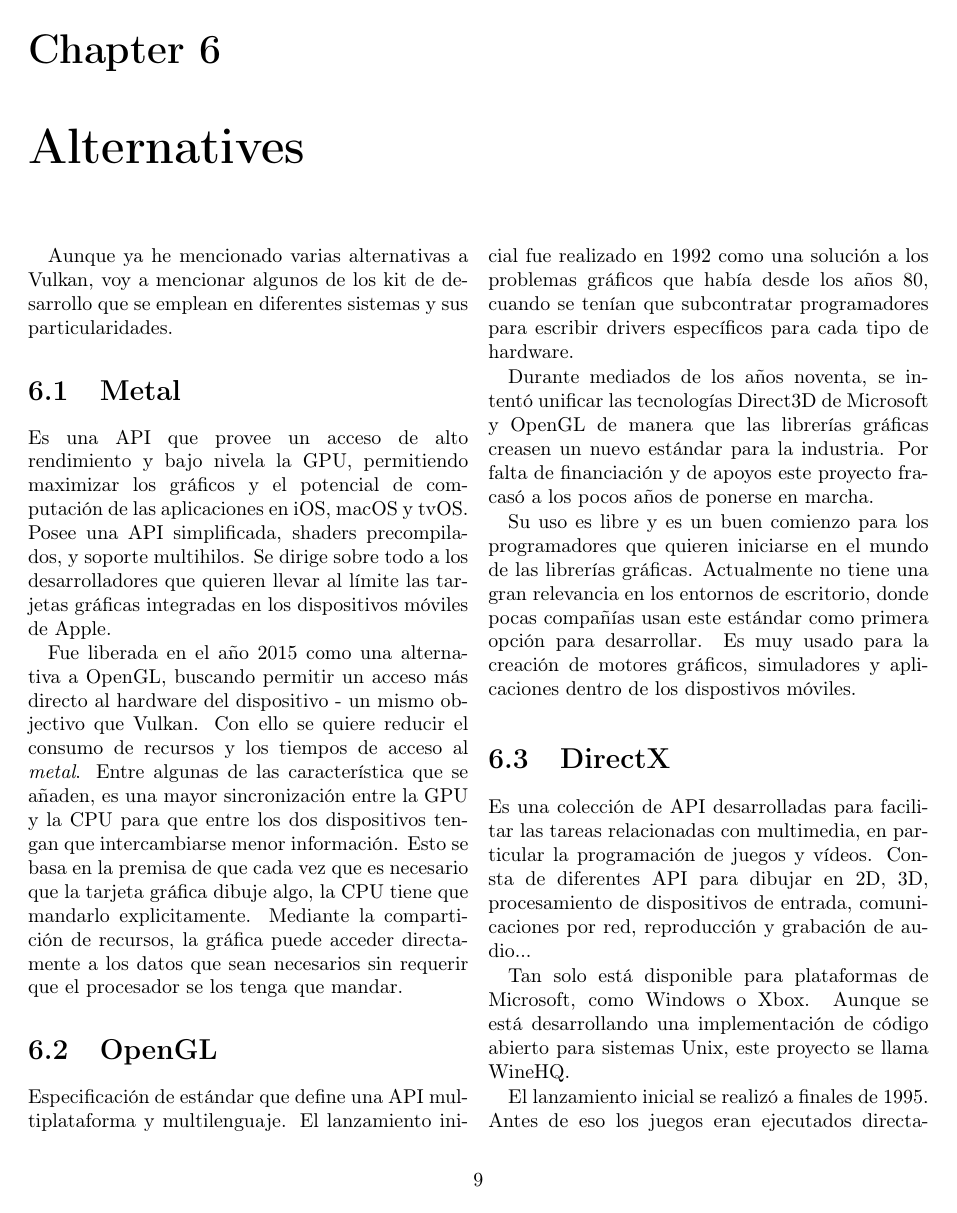
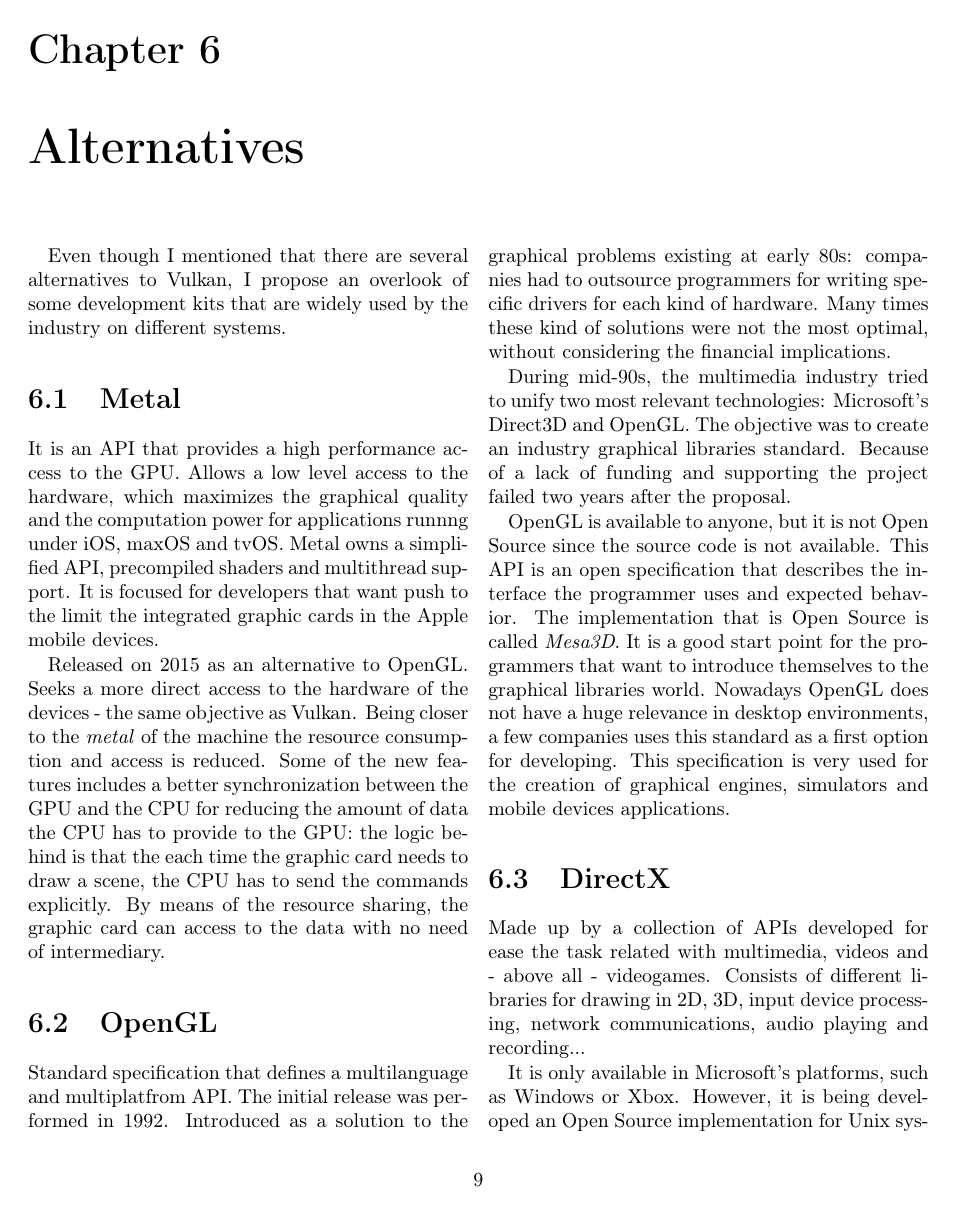
Before and after one commit to jagoPG/ud-videogames, a LaTeX document (investigacion/vulkan_report.tex, which reads investigacion/chapters/alternatives.tex): page 11 of 13. Compiled offline with pdfLaTeX.

Commit message:
three sections translated: alternatives, installation and motivation

```diff
--- a/investigacion/chapters/alternatives.tex
+++ b/investigacion/chapters/alternatives.tex
@@ -1,41 +1,43 @@
 \chapter{Alternatives}
-Aunque ya he mencionado varias alternativas a Vulkan, voy a mencionar algunos de los kit de desarrollo que se emplean
-en diferentes sistemas y sus particularidades.
+Even though I mentioned that there are several alternatives to Vulkan, I propose an overlook of some development
+kits that are widely used by the industry on different systems.
 
 \section{Metal}
-Es una \gls{api} que provee un acceso de alto rendimiento y bajo nivela la \gls{gpu}, permitiendo maximizar los
-gráficos y el potencial de computación de las aplicaciones en iOS, macOS y tvOS. Posee una \gls{api} simplificada,
-shaders precompilados, y soporte multihilos. Se dirige sobre todo a los desarrolladores que quieren llevar al límite
-las tarjetas gráficas integradas en los dispositivos móviles de Apple.
+It is an \gls{api} that provides a high performance access to the \gls{gpu}. Allows a low level access to the hardware,
+which maximizes the graphical quality and the computation power for applications runnng under iOS, maxOS and tvOS. Metal
+owns a simplified \gls{api}, precompiled shaders and multithread support. It is focused for developers that want push
+to the limit the integrated graphic cards in the Apple mobile devices.
 
-Fue liberada en el año 2015 como una alternativa a OpenGL, buscando permitir un acceso más directo al hardware del
-dispositivo - un mismo objectivo que Vulkan. Con ello se quiere reducir el consumo de recursos y los tiempos de
-acceso al \emph{metal}. Entre algunas de las característica que se añaden, es una mayor sincronización entre la
-\gls{gpu} y la \gls{cpu} para que entre los dos dispositivos tengan que intercambiarse menor información. Esto se basa
-en la premisa de que cada vez que es necesario que la tarjeta gráfica dibuje algo, la \gls{cpu} tiene que mandarlo
-explicitamente. Mediante la compartición de recursos, la gráfica puede acceder directamente a los datos que sean
-necesarios sin requerir que el procesador se los tenga que mandar.
+Released on 2015 as an alternative to OpenGL. Seeks a more direct access to the hardware of the devices - the same
+objective as Vulkan. Being closer to the \emph{metal} of the machine the resource consumption and access is reduced.
+Some of the new features includes a better synchronization between the \gls{gpu} and the \gls{cpu} for reducing the
+amount of data the \gls{cpu} has to provide to the \gls{gpu}: the logic behind is that the each time the graphic card
+needs to draw a scene, the \gls{cpu} has to send the commands explicitly. By means of the resource sharing, the graphic
+card can access to the data with no need of intermediary.
 
 \section{OpenGL}
-Especificación de estándar que define una \gls{api} multiplataforma y multilenguaje. El lanzamiento inicial fue
-realizado en 1992 como una solución a los problemas gráficos que había desde los años 80, cuando se tenían que
-subcontratar programadores para escribir drivers específicos para cada tipo de hardware.
+Standard specification that defines a multilanguage and multiplatfrom \gls{api}. The initial release was performed
+in 1992. Introduced as a solution to the graphical problems existing at early 80s: companies had to outsource
+programmers for writing specific drivers for each kind of hardware. Many times these kind of solutions were not the
+most optimal, without considering the financial implications.
 
-Durante mediados de los años noventa, se intentó unificar las tecnologías Direct3D de Microsoft y OpenGL de manera
-que las librerías gráficas creasen un nuevo estándar para la industria. Por falta de financiación y de apoyos este
-proyecto fracasó a los pocos años de ponerse en marcha.
+During mid-90s, the multimedia industry tried to unify two most relevant technologies: Microsoft's Direct3D and
+OpenGL. The objective was to create an industry graphical libraries standard. Because of a lack of funding and
+supporting the project failed two years after the proposal.
 
-Su uso es libre y es un buen comienzo para los programadores que quieren iniciarse en el mundo de las librerías
-gráficas. Actualmente no tiene una gran relevancia en los entornos de escritorio, donde pocas compañías usan este
-estándar como primera opción para desarrollar. Es muy usado para la creación de motores gráficos, simuladores y
-aplicaciones dentro de los dispostivos móviles.
+OpenGL is available to anyone, but it is not Open Source since the source code is not available. This \gls{api} is
+an open specification that describes the interface the programmer uses and expected behavior. The implementation
+that is Open Source is called \emph{Mesa3D}. It is a good start point for the programmers that want to introduce
+themselves to the graphical libraries world. Nowadays OpenGL does not have a huge relevance in desktop environments,
+a few companies uses this standard as a first option for developing. This specification is very used for the creation
+of graphical engines, simulators and mobile devices applications.
 
 \section{DirectX}
-Es una colección de \gls{api} desarrolladas para facilitar las tareas relacionadas con multimedia, en particular la
-programación de juegos y vídeos. Consta de diferentes \gls{api} para dibujar en 2D, 3D, procesamiento de dispositivos
-de entrada, comunicaciones por red, reproducción y grabación de audio...
+Made up by a collection of \gls{api}s developed for ease the task related with multimedia, videos and - above all -
+videogames. Consists of different libraries for drawing in 2D, 3D, input device processing, network communications,
+audio playing and recording...
 
-Tan solo está disponible para plataformas de Microsoft, como Windows o Xbox. Aunque se está desarrollando una
-implementación de código abierto para sistemas Unix, este proyecto se llama WineHQ.
+It is only available in Microsoft's platforms, such as Windows or Xbox. However, it is being developed an
+Open Source implementation for Unix systems - this project is called WineHQ.
 
-El lanzamiento inicial se realizó a finales de 1995. Antes de eso los juegos eran ejecutados directamente bajo DOS,
+The initial release was at ending 1995s. In the past, games were executed directly under DOS system, where no
```
Also changed, not shown: investigacion/chapters/installation.tex (+26 -27 lines), investigacion/chapters/motivation.tex (+4 -2 lines), investigacion/chapters/alternatives.tex (18 more changed lines).
